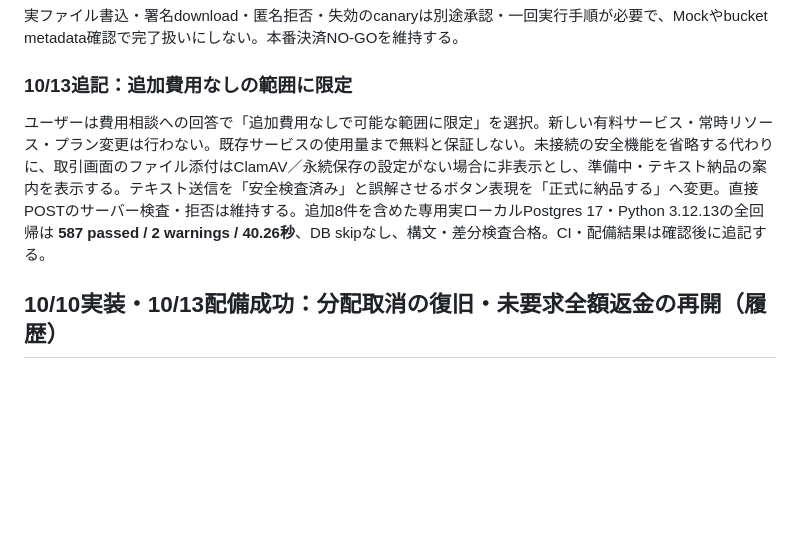
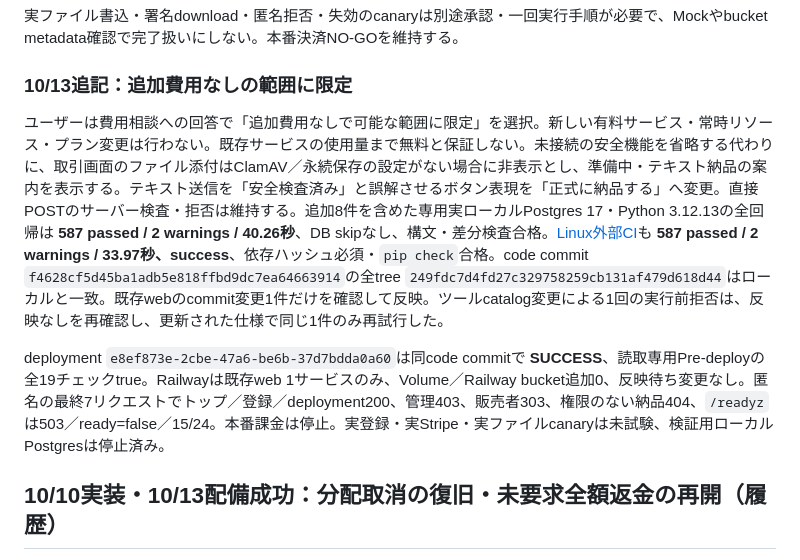
Before and after one commit to kegkeg4/toolbako, a Markdown page: RELEASE_PROGRESS_2026-10-09.md, the part around the change. GitHub-like rendering; blank space fills up the shorter version.

Commit message:
Record final no-additional-service UI deployment evidence

```diff
--- a/RELEASE_PROGRESS_2026-10-09.md
+++ b/RELEASE_PROGRESS_2026-10-09.md
@@ -26,7 +26,9 @@
 
 ### 10/13追記：追加費用なしの範囲に限定
 
-ユーザーは費用相談への回答で「追加費用なしで可能な範囲に限定」を選択。新しい有料サービス・常時リソース・プラン変更は行わない。既存サービスの使用量まで無料と保証しない。未接続の安全機能を省略する代わりに、取引画面のファイル添付はClamAV／永続保存の設定がない場合に非表示とし、準備中・テキスト納品の案内を表示する。テキスト送信を「安全検査済み」と誤解させるボタン表現を「正式に納品する」へ変更。直接POSTのサーバー検査・拒否は維持する。追加8件を含めた専用実ローカルPostgres 17・Python 3.12.13の全回帰は **587 passed / 2 warnings / 40.26秒**、DB skipなし、構文・差分検査合格。CI・配備結果は確認後に追記する。
+ユーザーは費用相談への回答で「追加費用なしで可能な範囲に限定」を選択。新しい有料サービス・常時リソース・プラン変更は行わない。既存サービスの使用量まで無料と保証しない。未接続の安全機能を省略する代わりに、取引画面のファイル添付はClamAV／永続保存の設定がない場合に非表示とし、準備中・テキスト納品の案内を表示する。テキスト送信を「安全検査済み」と誤解させるボタン表現を「正式に納品する」へ変更。直接POSTのサーバー検査・拒否は維持する。追加8件を含めた専用実ローカルPostgres 17・Python 3.12.13の全回帰は **587 passed / 2 warnings / 40.26秒**、DB skipなし、構文・差分検査合格。[Linux外部CI](https://github.com/kegkeg4/toolbako/actions/runs/38357140291)も **587 passed / 2 warnings / 33.97秒、success**、依存ハッシュ必須・`pip check`合格。code commit `f4628cf5d45ba1adb5e818ffbd9dc7ea64663914`の全tree `249fdc7d4fd27c329758259cb131af479d618d44`はローカルと一致。既存webのcommit変更1件だけを確認して反映。ツールcatalog変更による1回の実行前拒否は、反映なしを再確認し、更新された仕様で同じ1件のみ再試行した。
+
+deployment `e8ef873e-2cbe-47a6-be6b-37d7bdda0a60`は同code commitで **SUCCESS**、読取専用Pre-deployの全19チェックtrue。Railwayは既存web 1サービスのみ、Volume／Railway bucket追加0、反映待ち変更なし。匿名の最終7リクエストでトップ／登録／deployment200、管理403、販売者303、権限のない納品404、`/readyz`は503／ready=false／15/24。本番課金は停止。実登録・実Stripe・実ファイルcanaryは未試験、検証用ローカルPostgresは停止済み。
 
 ## 10/10実装・10/13配備成功：分配取消の復旧・未要求全額返金の再開（履歴）
 
```
Also changed, not shown: QA_REPORT.md (+1 -1 lines).
